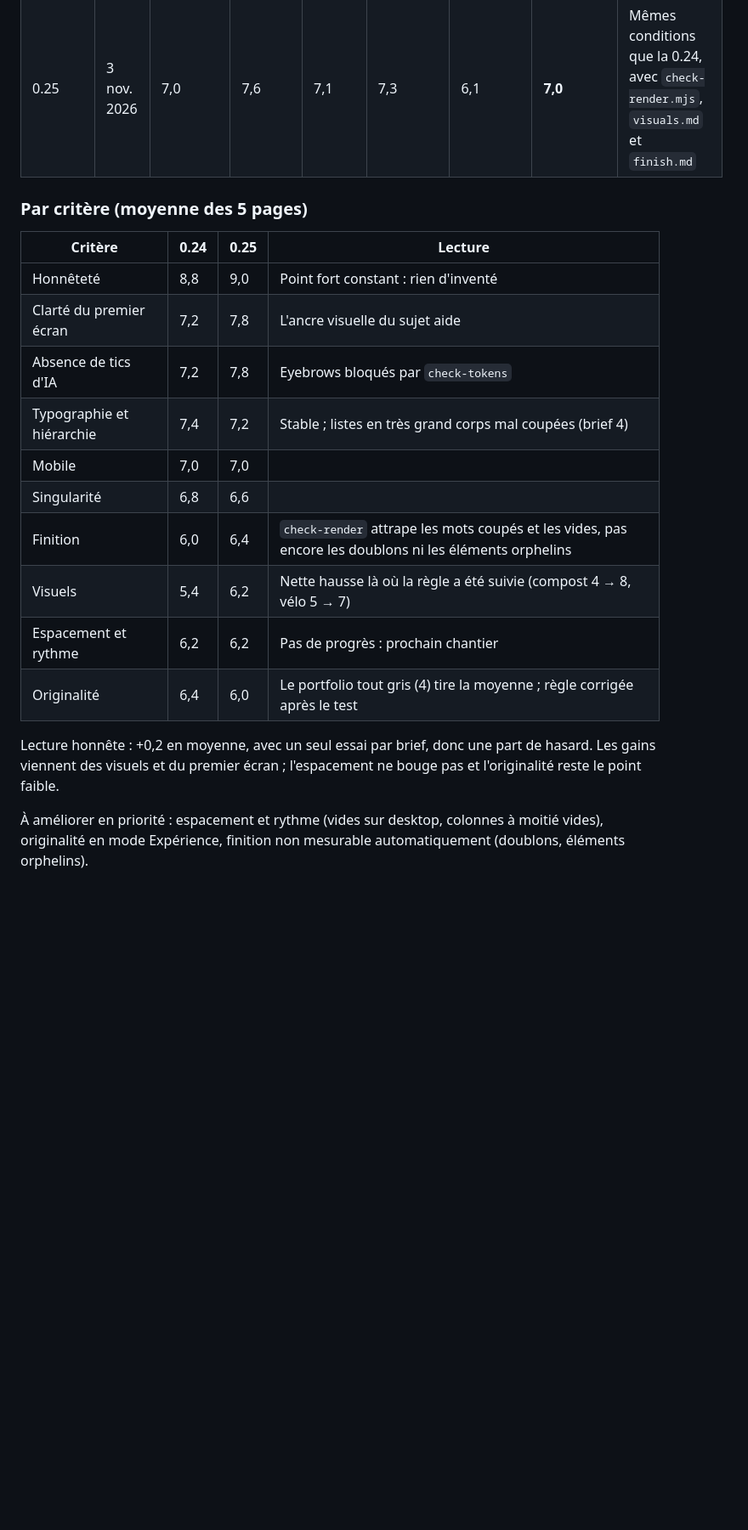
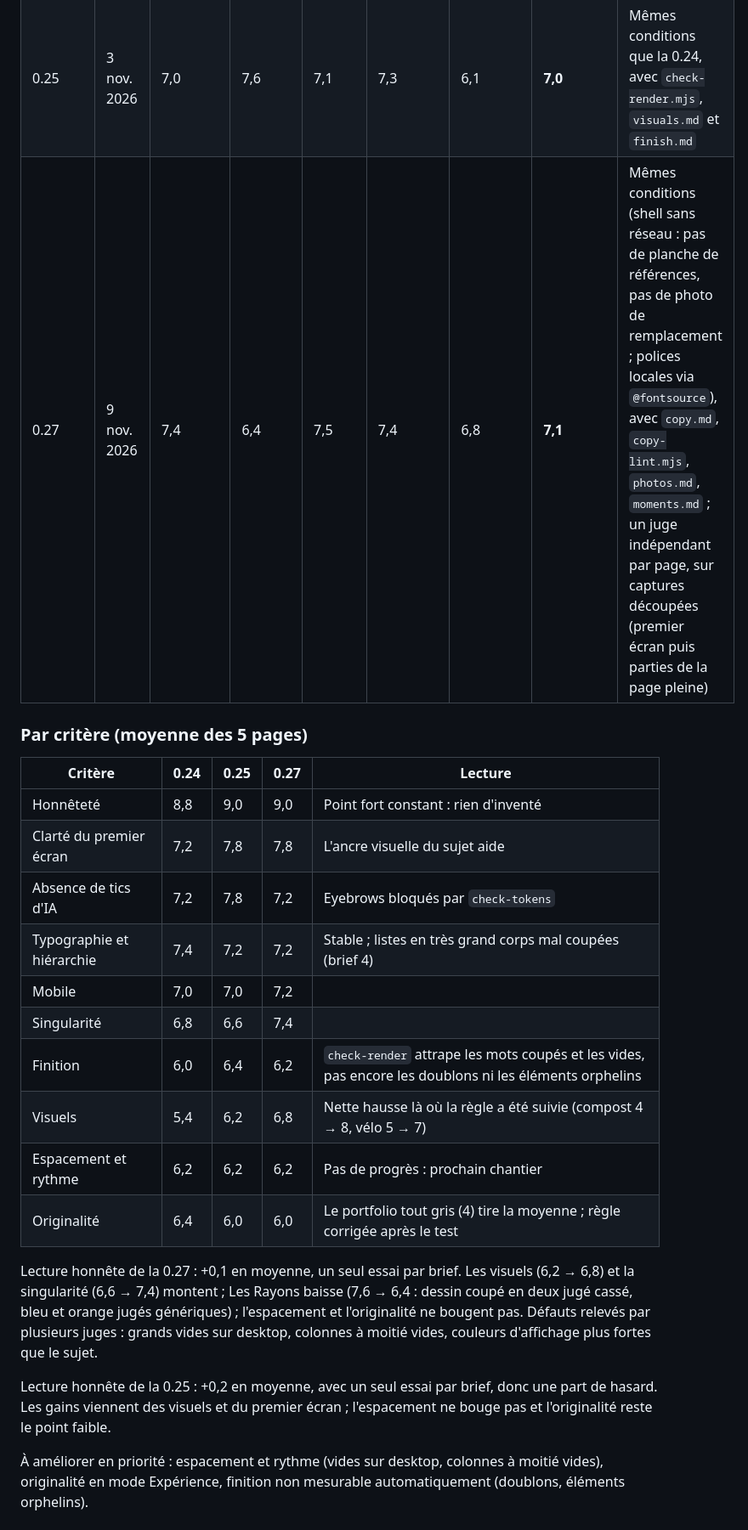
Before and after one commit to jrco-dev/julio-antislop-design, a Markdown page: evals/README.md, the part around the change. Shown at 85% size. Rendered like a GitHub page; blank space fills up the shorter version.

```diff
--- a/evals/README.md
+++ b/evals/README.md
@@ -23,22 +23,25 @@ Cinq briefs fixes, un par mode et un de plus en Persuader, pour mesurer chaque v
 | --- | --- | --- | --- | --- | --- | --- | --- | --- |
 | 0.24 | 3 nov. 2026 | 7,1 | 6,7 | 7,4 | 6,5 | 6,5 | **6,8** | Skill seul, agent neuf par brief, sans personne pour répondre, bac à sable sans réseau (pas de planche de références), pas de sous-agent de critique ; un juge indépendant par page, sur captures |
 | 0.25 | 3 nov. 2026 | 7,0 | 7,6 | 7,1 | 7,3 | 6,1 | **7,0** | Mêmes conditions que la 0.24, avec `check-render.mjs`, `visuals.md` et `finish.md` |
+| 0.27 | 9 nov. 2026 | 7,4 | 6,4 | 7,5 | 7,4 | 6,8 | **7,1** | Mêmes conditions (shell sans réseau : pas de planche de références, pas de photo de remplacement ; polices locales via `@fontsource`), avec `copy.md`, `copy-lint.mjs`, `photos.md`, `moments.md` ; un juge indépendant par page, sur captures découpées (premier écran puis parties de la page pleine) |
 
 ### Par critère (moyenne des 5 pages)
 
-| Critère | 0.24 | 0.25 | Lecture |
-| --- | --- | --- | --- |
-| Honnêteté | 8,8 | 9,0 | Point fort constant : rien d'inventé |
-| Clarté du premier écran | 7,2 | 7,8 | L'ancre visuelle du sujet aide |
-| Absence de tics d'IA | 7,2 | 7,8 | Eyebrows bloqués par `check-tokens` |
-| Typographie et hiérarchie | 7,4 | 7,2 | Stable ; listes en très grand corps mal coupées (brief 4) |
-| Mobile | 7,0 | 7,0 | |
-| Singularité | 6,8 | 6,6 | |
-| Finition | 6,0 | 6,4 | `check-render` attrape les mots coupés et les vides, pas encore les doublons ni les éléments orphelins |
-| Visuels | 5,4 | 6,2 | Nette hausse là où la règle a été suivie (compost 4 → 8, vélo 5 → 7) |
-| Espacement et rythme | 6,2 | 6,2 | Pas de progrès : prochain chantier |
-| Originalité | 6,4 | 6,0 | Le portfolio tout gris (4) tire la moyenne ; règle corrigée après le test |
+| Critère | 0.24 | 0.25 | 0.27 | Lecture |
+| --- | --- | --- | --- | --- |
+| Honnêteté | 8,8 | 9,0 | 9,0 | Point fort constant : rien d'inventé |
+| Clarté du premier écran | 7,2 | 7,8 | 7,8 | L'ancre visuelle du sujet aide |
+| Absence de tics d'IA | 7,2 | 7,8 | 7,2 | Eyebrows bloqués par `check-tokens` |
+| Typographie et hiérarchie | 7,4 | 7,2 | 7,2 | Stable ; listes en très grand corps mal coupées (brief 4) |
+| Mobile | 7,0 | 7,0 | 7,2 | |
+| Singularité | 6,8 | 6,6 | 7,4 | |
+| Finition | 6,0 | 6,4 | 6,2 | `check-render` attrape les mots coupés et les vides, pas encore les doublons ni les éléments orphelins |
+| Visuels | 5,4 | 6,2 | 6,8 | Nette hausse là où la règle a été suivie (compost 4 → 8, vélo 5 → 7) |
+| Espacement et rythme | 6,2 | 6,2 | 6,2 | Pas de progrès : prochain chantier |
+| Originalité | 6,4 | 6,0 | 6,0 | Le portfolio tout gris (4) tire la moyenne ; règle corrigée après le test |
 
-Lecture honnête : +0,2 en moyenne, avec un seul essai par brief, donc une part de hasard. Les gains viennent des visuels et du premier écran ; l'espacement ne bouge pas et l'originalité reste le point faible.
+Lecture honnête de la 0.27 : +0,1 en moyenne, un seul essai par brief. Les visuels (6,2 → 6,8) et la singularité (6,6 → 7,4) montent ; Les Rayons baisse (7,6 → 6,4 : dessin coupé en deux jugé cassé, bleu et orange jugés génériques) ; l'espacement et l'originalité ne bougent pas. Défauts relevés par plusieurs juges : grands vides sur desktop, colonnes à moitié vides, couleurs d'affichage plus fortes que le sujet.
+
+Lecture honnête de la 0.25 : +0,2 en moyenne, avec un seul essai par brief, donc une part de hasard. Les gains viennent des visuels et du premier écran ; l'espacement ne bouge pas et l'originalité reste le point faible.
 
 À améliorer en priorité : espacement et rythme (vides sur desktop, colonnes à moitié vides), originalité en mode Expérience, finition non mesurable automatiquement (doublons, éléments orphelins).
```
Also changed, not shown: CHANGELOG.md (+2 -0 lines), README.md (+26 -5 lines), docs/examples/eval027-compost.jpg (added), docs/examples/eval027-fanilo.jpg (added), docs/examples/eval027-lavanila.jpg (added), docs/examples/eval027-les-rayons.jpg (added), docs/examples/eval027-portfolio.jpg (added).
